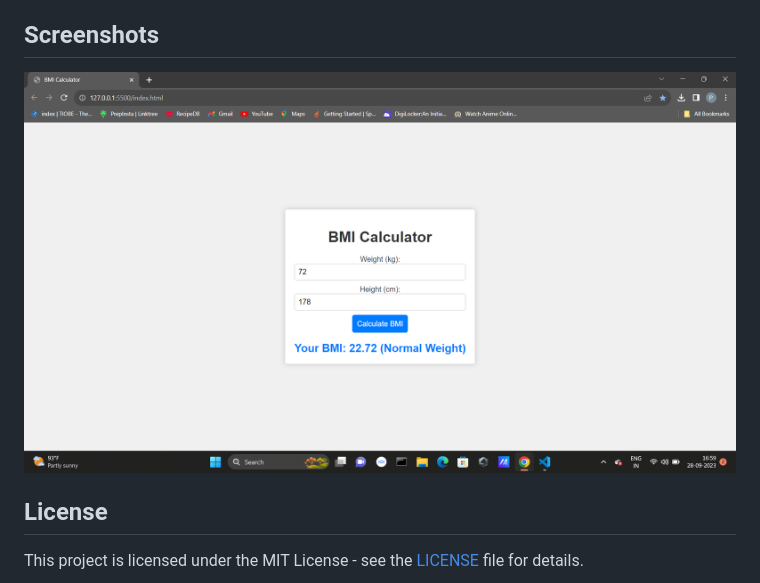
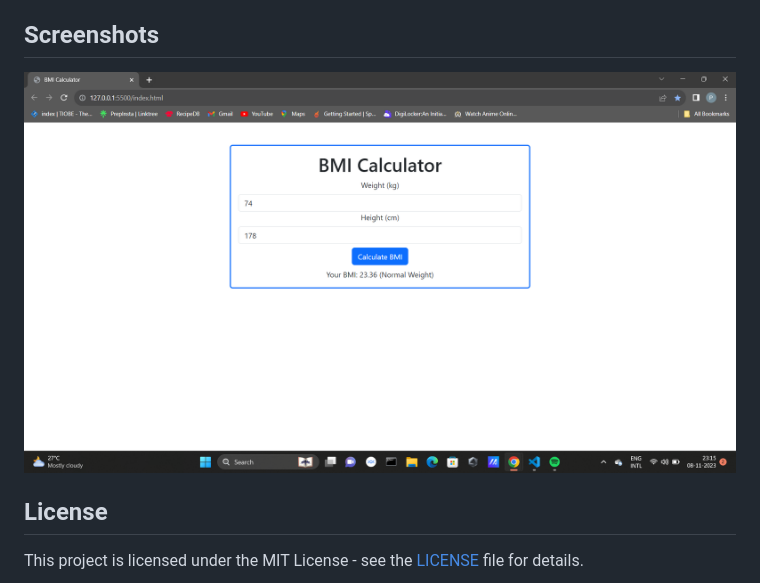
Before and after one commit to Prabakaran-MS/BMI-Calculator, a Markdown page: README.md, the part around the change. GitHub-like rendering; pictures changed too: image.png (added).

```diff
--- a/README.md
+++ b/README.md
@@ -24,7 +24,7 @@ This is a simple BMI (Body Mass Index) calculator web application. It helps user
 
 ## Screenshots
 
-![Screenshot 1](screenshot.png)
+![Screenshot 1](image.png)
 
 ## License
 
```
Also changed, not shown: 3 other files.
